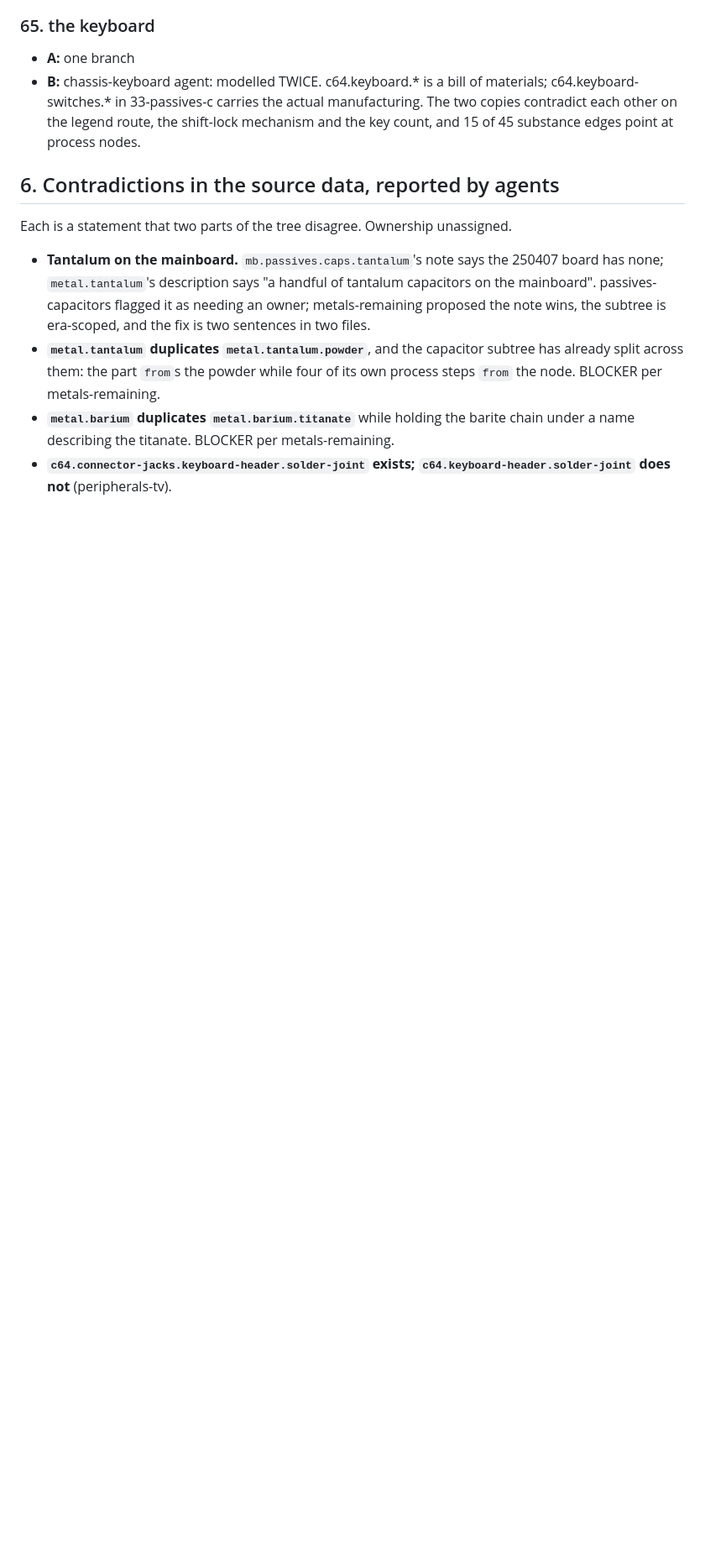
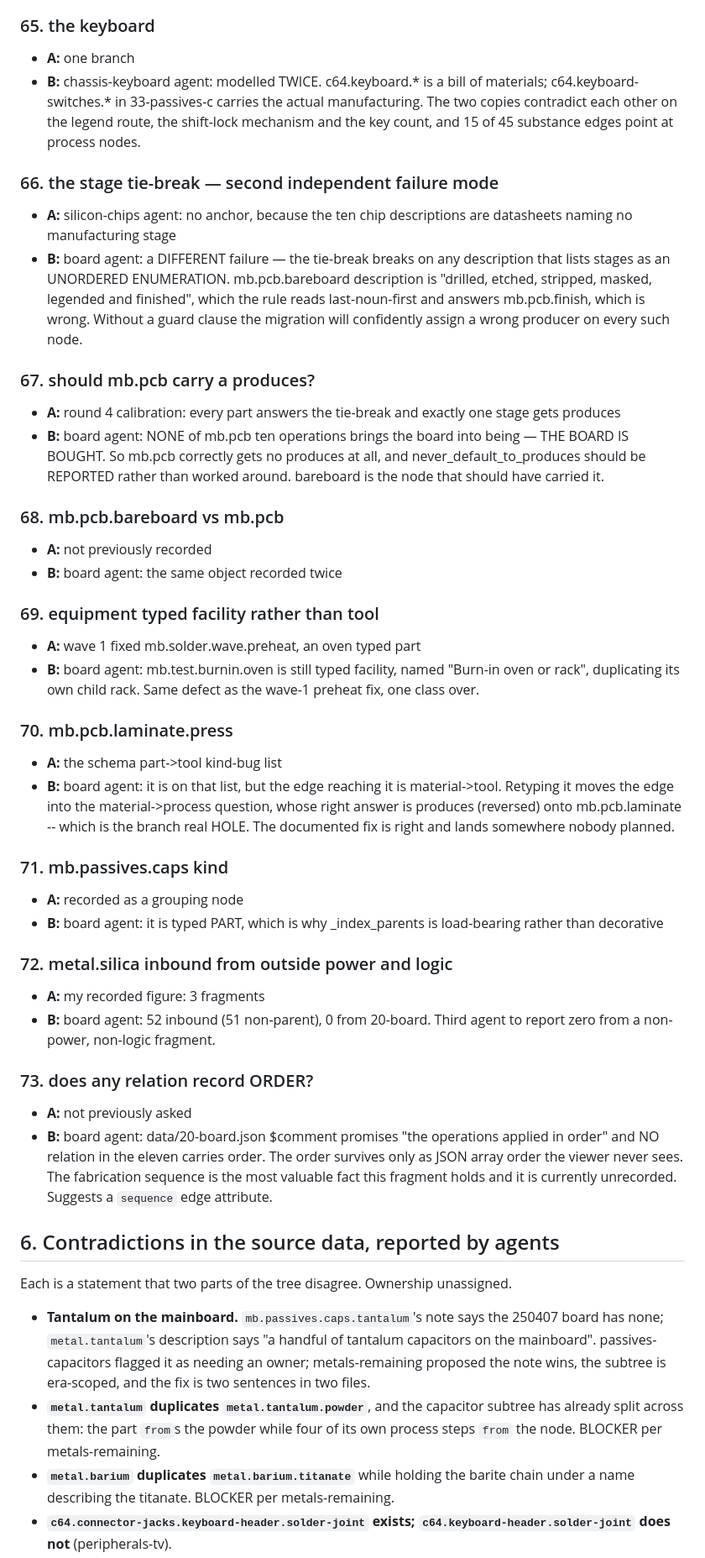
Before and after one commit to DemoninCG/C64chain, a Markdown page: docs/WAVE3-FINDINGS.md, the part around one of its changes. Shown at 84% size. Drawn GitHub-style; blank space fills up the shorter version.

```diff
--- a/docs/WAVE3-FINDINGS.md
+++ b/docs/WAVE3-FINDINGS.md
@@ -408,6 +428,38 @@ Recorded as pairs. **None is adjudicated here.**
 - **A:** one branch
 - **B:** chassis-keyboard agent: modelled TWICE. c64.keyboard.* is a bill of materials; c64.keyboard-switches.* in 33-passives-c carries the actual manufacturing. The two copies contradict each other on the legend route, the shift-lock mechanism and the key count, and 15 of 45 substance edges point at process nodes.
 
+### 66. the stage tie-break — second independent failure mode
+- **A:** silicon-chips agent: no anchor, because the ten chip descriptions are datasheets naming no manufacturing stage
+- **B:** board agent: a DIFFERENT failure — the tie-break breaks on any description that lists stages as an UNORDERED ENUMERATION. mb.pcb.bareboard description is "drilled, etched, stripped, masked, legended and finished", which the rule reads last-noun-first and answers mb.pcb.finish, which is wrong. Without a guard clause the migration will confidently assign a wrong producer on every such node.
+
+### 67. should mb.pcb carry a produces?
+- **A:** round 4 calibration: every part answers the tie-break and exactly one stage gets produces
+- **B:** board agent: NONE of mb.pcb ten operations brings the board into being — THE BOARD IS BOUGHT. So mb.pcb correctly gets no produces at all, and never_default_to_produces should be REPORTED rather than worked around. bareboard is the node that should have carried it.
+
+### 68. mb.pcb.bareboard vs mb.pcb
+- **A:** not previously recorded
+- **B:** board agent: the same object recorded twice
+
+### 69. equipment typed facility rather than tool
+- **A:** wave 1 fixed mb.solder.wave.preheat, an oven typed part
+- **B:** board agent: mb.test.burnin.oven is still typed facility, named "Burn-in oven or rack", duplicating its own child rack. Same defect as the wave-1 preheat fix, one class over.
+
+### 70. mb.pcb.laminate.press
+- **A:** the schema part->tool kind-bug list
+- **B:** board agent: it is on that list, but the edge reaching it is material->tool. Retyping it moves the edge into the material->process question, whose right answer is produces (reversed) onto mb.pcb.laminate -- which is the branch real HOLE. The documented fix is right and lands somewhere nobody planned.
+
+### 71. mb.passives.caps kind
+- **A:** recorded as a grouping node
+- **B:** board agent: it is typed PART, which is why _index_parents is load-bearing rather than decorative
+
+### 72. metal.silica inbound from outside power and logic
+- **A:** my recorded figure: 3 fragments
+- **B:** board agent: 52 inbound (51 non-parent), 0 from 20-board. Third agent to report zero from a non-power, non-logic fragment.
+
+### 73. does any relation record ORDER?
+- **A:** not previously asked
+- **B:** board agent: data/20-board.json $comment promises "the operations applied in order" and NO relation in the eleven carries order. The order survives only as JSON array order the viewer never sees. The fabrication sequence is the most valuable fact this fragment holds and it is currently unrecorded. Suggests a `sequence` edge attribute.
+
 ## 6. Contradictions in the source data, reported by agents
 
 Each is a statement that two parts of the tree disagree. Ownership unassigned.
```
Also changed, not shown: other parts of docs/WAVE3-FINDINGS.md (+29 -9 lines).
